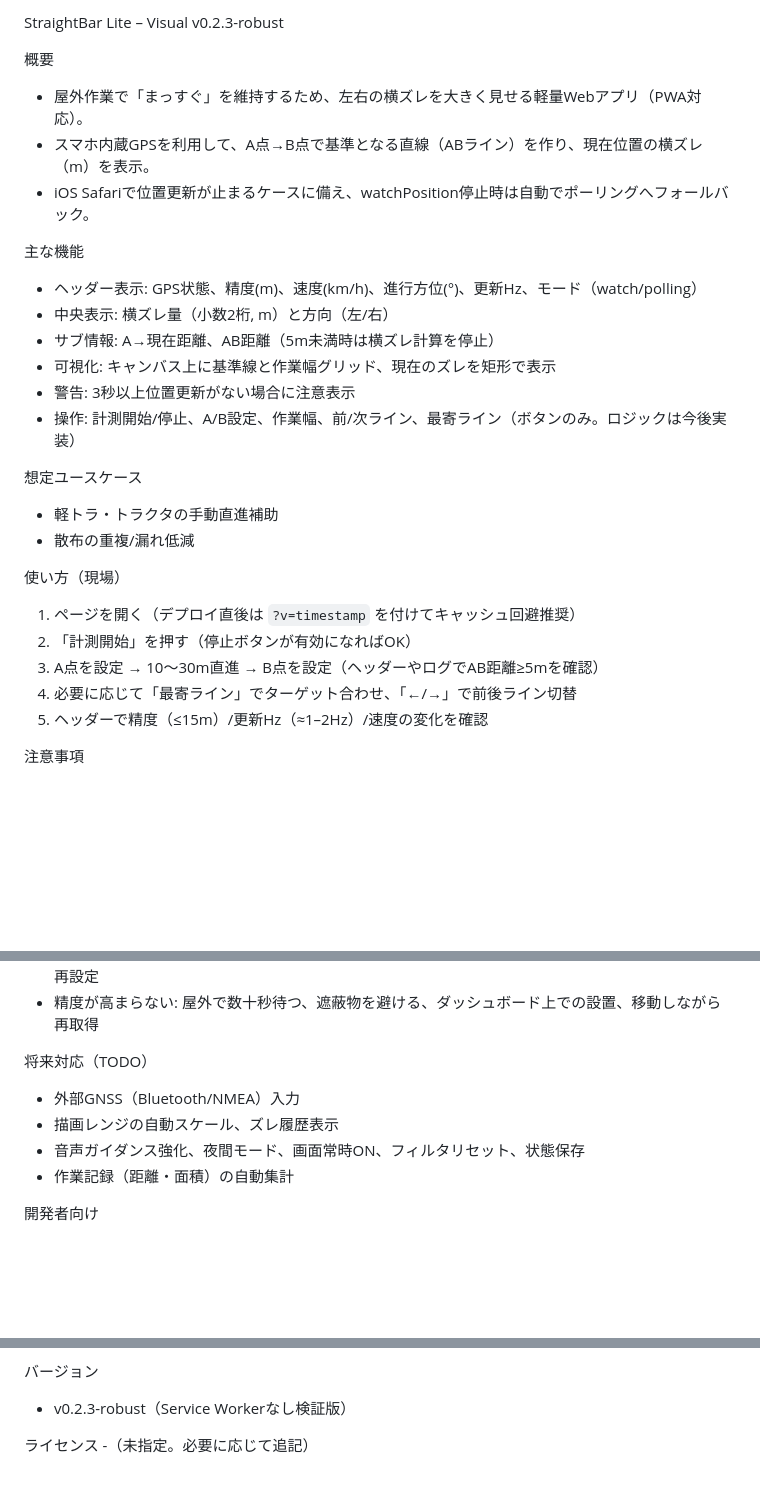
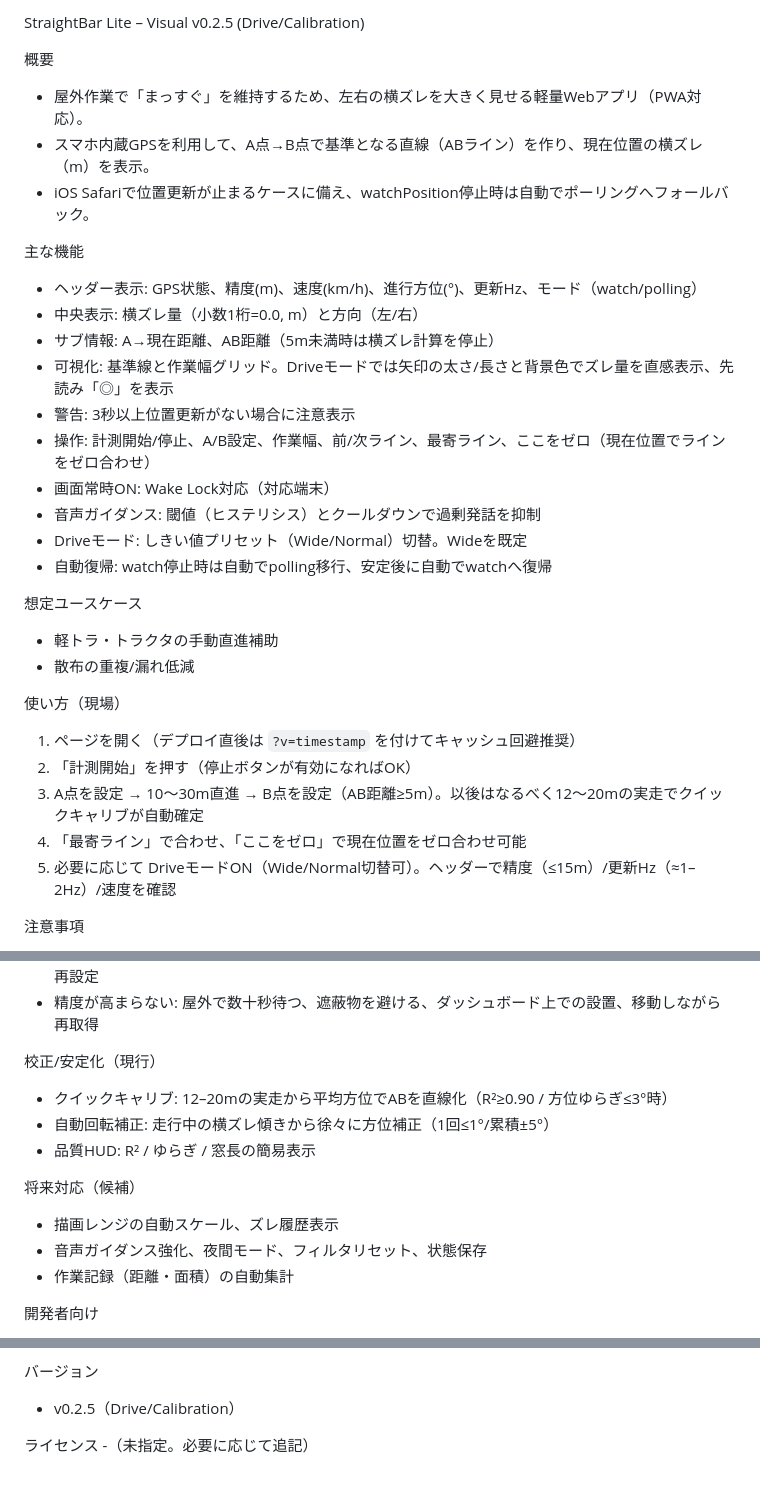
Before and after one commit to tomiyasu0428/agri_line1, a Markdown page: README.md, 3 parts joined by grey strips. Drawn GitHub-style; blank space fills up the shorter version.

Commit message:
docs(README): v0.2.5内容に更新（Drive/クイックキャリブ/自動回転補正/品質HUD/ここをゼロ）

```diff
--- a/README.md
+++ b/README.md
@@ -1,4 +1,4 @@
-StraightBar Lite – Visual v0.2.3-robust
+StraightBar Lite – Visual v0.2.5 (Drive/Calibration)
 
 概要
 - 屋外作業で「まっすぐ」を維持するため、左右の横ズレを大きく見せる軽量Webアプリ（PWA対応）。
@@ -7,11 +7,15 @@ StraightBar Lite – Visual v0.2.3-robust
 
 主な機能
 - ヘッダー表示: GPS状態、精度(m)、速度(km/h)、進行方位(°)、更新Hz、モード（watch/polling）
-- 中央表示: 横ズレ量（小数2桁, m）と方向（左/右）
+- 中央表示: 横ズレ量（小数1桁=0.0, m）と方向（左/右）
 - サブ情報: A→現在距離、AB距離（5m未満時は横ズレ計算を停止）
-- 可視化: キャンバス上に基準線と作業幅グリッド、現在のズレを矩形で表示
+- 可視化: 基準線と作業幅グリッド。Driveモードでは矢印の太さ/長さと背景色でズレ量を直感表示、先読み「◎」を表示
 - 警告: 3秒以上位置更新がない場合に注意表示
-- 操作: 計測開始/停止、A/B設定、作業幅、前/次ライン、最寄ライン（ボタンのみ。ロジックは今後実装）
+- 操作: 計測開始/停止、A/B設定、作業幅、前/次ライン、最寄ライン、ここをゼロ（現在位置でラインをゼロ合わせ）
+- 画面常時ON: Wake Lock対応（対応端末）
+- 音声ガイダンス: 閾値（ヒステリシス）とクールダウンで過剰発話を抑制
+- Driveモード: しきい値プリセット（Wide/Normal）切替。Wideを既定
+- 自動復帰: watch停止時は自動でpolling移行、安定後に自動でwatchへ復帰
 
 想定ユースケース
 - 軽トラ・トラクタの手動直進補助
@@ -20,9 +24,9 @@ StraightBar Lite – Visual v0.2.3-robust
 使い方（現場）
 1. ページを開く（デプロイ直後は `?v=timestamp` を付けてキャッシュ回避推奨）
 2. 「計測開始」を押す（停止ボタンが有効になればOK）
-3. A点を設定 → 10〜30m直進 → B点を設定（ヘッダーやログでAB距離≥5mを確認）
-4. 必要に応じて「最寄ライン」でターゲット合わせ、「←/→」で前後ライン切替
-5. ヘッダーで精度（≤15m）/更新Hz（≈1–2Hz）/速度の変化を確認
+3. A点を設定 → 10〜30m直進 → B点を設定（AB距離≥5m）。以後はなるべく12〜20mの実走でクイックキャリブが自動確定
+4. 「最寄ライン」で合わせ、「ここをゼロ」で現在位置をゼロ合わせ可能
+5. 必要に応じて DriveモードON（Wide/Normal切替可）。ヘッダーで精度（≤15m）/更新Hz（≈1–2Hz）/速度を確認
 
 注意事項
 - スマホGPSは実用上 ±数m〜十数m 程度の誤差。狭い作業幅では“目安用途”に留まる
@@ -35,10 +39,14 @@ StraightBar Lite – Visual v0.2.3-robust
 - 横ズレが常に0.00: AB距離<5m時は向きが決まらないため横ズレ計算を停止。A/Bを10〜30m離して再設定
 - 精度が高まらない: 屋外で数十秒待つ、遮蔽物を避ける、ダッシュボード上での設置、移動しながら再取得
 
-将来対応（TODO）
-- 外部GNSS（Bluetooth/NMEA）入力
+校正/安定化（現行）
+- クイックキャリブ: 12–20mの実走から平均方位でABを直線化（R²≥0.90 / 方位ゆらぎ≤3°時）
+- 自動回転補正: 走行中の横ズレ傾きから徐々に方位補正（1回≤1°/累積±5°）
+- 品質HUD: R² / ゆらぎ / 窓長の簡易表示
+
+将来対応（候補）
 - 描画レンジの自動スケール、ズレ履歴表示
-- 音声ガイダンス強化、夜間モード、画面常時ON、フィルタリセット、状態保存
+- 音声ガイダンス強化、夜間モード、フィルタリセット、状態保存
 - 作業記録（距離・面積）の自動集計
 
 開発者向け
@@ -57,7 +65,7 @@ StraightBar Lite – Visual v0.2.3-robust
 - PWAは更新のたびにいったん削除→再追加が確実
 
 バージョン
-- v0.2.3-robust（Service Workerなし検証版）
+- v0.2.5（Drive/Calibration）
 
 ライセンス
 -（未指定。必要に応じて追記）
```
